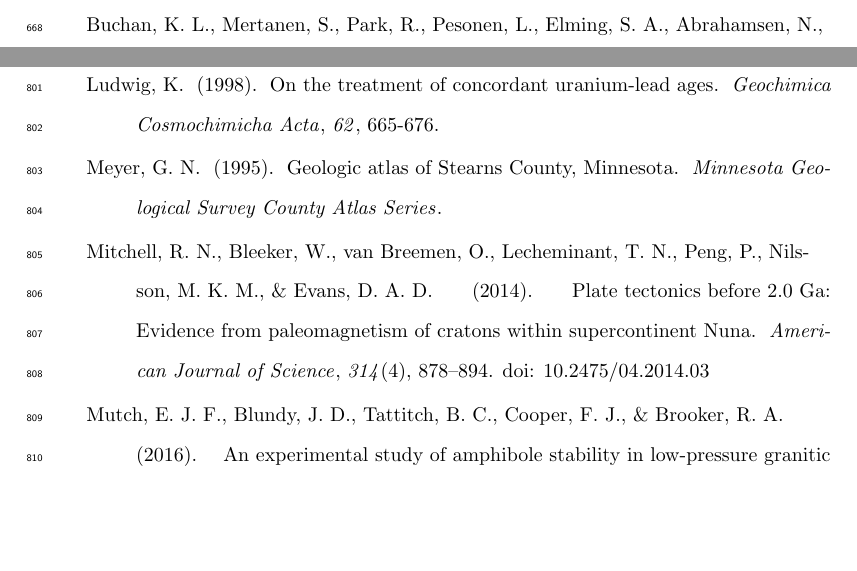
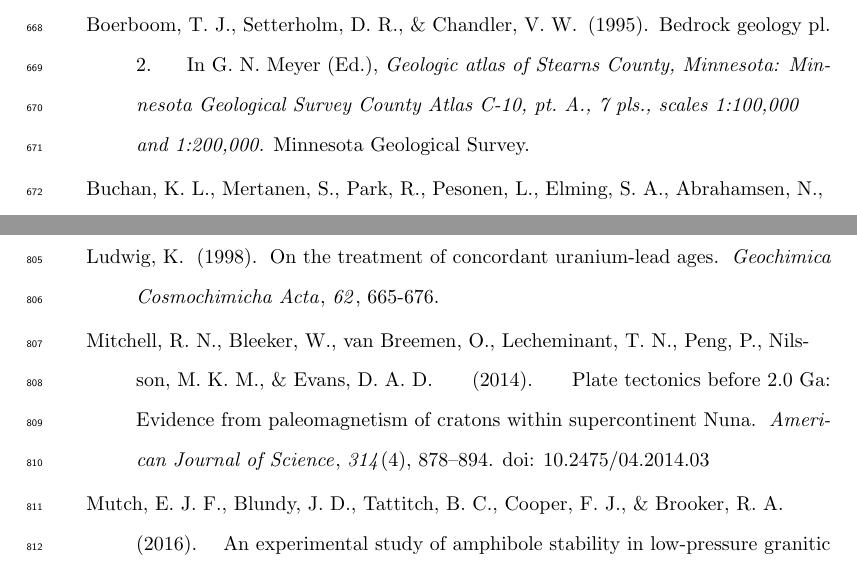
Before and after one commit to Swanson-Hysell-Group/2021_ECMB, a LaTeX document (manuscript/Laurentia_ECMB_manuscript.tex): two parts of pages 30 and 34 of 38 before the commit and two parts of pages 30 and 34 of 39 after it, joined at a grey line, cut at the place of the change, the shorter picture padded with empty space. Compiled offline with pdfLaTeX.

Commit message:
Updates from Overleaf

```diff
--- a/manuscript/Laurentia_ECMB_manuscript.tex
+++ b/manuscript/Laurentia_ECMB_manuscript.tex
@@ -758,6 +758,38 @@
 \PrintBackRefs{\CurrentBib}
 
 \bibitem [\protect \citeauthoryear {%
+Boerboom%
+, Setterholm%
+\BCBL {}\ \BBA {} Chandler%
+}{%
+Boerboom%
+\ \protect \BOthers {.}}{%
+{\protect \APACyear {1995}}%
+}]{%
+Boerboom1995a}
+\APACinsertmetastar {%
+Boerboom1995a}%
+\begin{APACrefauthors}%
+Boerboom, T\BPBI J.%
+, Setterholm, D\BPBI R.%
+\BCBL {}\ \BBA {} Chandler, V\BPBI W.%
+\end{APACrefauthors}%
+\unskip\
+\newblock
+\APACrefYearMonthDay{1995}{}{}.
+\newblock
+{\BBOQ}\APACrefatitle {Bedrock geology pl. 2} {Bedrock geology pl. 2}.{\BBCQ}
+\newblock
+\BIn{} G\BPBI N.~Meyer\ (\BED), \APACrefbtitle {{Geologic atlas of Stearns
+  County, Minnesota: Minnesota Geological Survey County Atlas C-10, pt. A., 7
+  pls., scales 1:100,000 and 1:200,000}.} {{Geologic atlas of Stearns County,
+  Minnesota: Minnesota Geological Survey County Atlas C-10, pt. A., 7 pls.,
+  scales 1:100,000 and 1:200,000}.}
+\newblock
+\APACaddressPublisher{}{Minnesota Geological Survey}.
+\PrintBackRefs{\CurrentBib}
+
+\bibitem [\protect \citeauthoryear {%
 Buchan%
 \ \protect \BOthers {.}}{%
 Buchan%
@@ -1937,29 +1969,6 @@
 \PrintBackRefs{\CurrentBib}
 
 \bibitem [\protect \citeauthoryear {%
-Meyer%
-}{%
-Meyer%
-}{%
-{\protect \APACyear {1995}}%
-}]{%
-Meyer1995a}
-\APACinsertmetastar {%
-Meyer1995a}%
-\begin{APACrefauthors}%
-Meyer, G\BPBI N.%
-\end{APACrefauthors}%
-\unskip\
-\newblock
-\APACrefYearMonthDay{1995}{}{}.
-\newblock
-{\BBOQ}\APACrefatitle {Geologic Atlas of {S}tearns {C}ounty, {M}innesota}
-  {Geologic atlas of {S}tearns {C}ounty, {M}innesota}.{\BBCQ}
-\newblock
-\APACjournalVolNumPages{Minnesota Geological Survey County Atlas Series}{}{}{}.
-\PrintBackRefs{\CurrentBib}
-
-\bibitem [\protect \citeauthoryear {%
 Mitchell%
 \ \protect \BOthers {.}}{%
 Mitchell%
```
Also changed, not shown: manuscript/Laurentia_ECMB_manuscript.tex (3 more changed lines).
